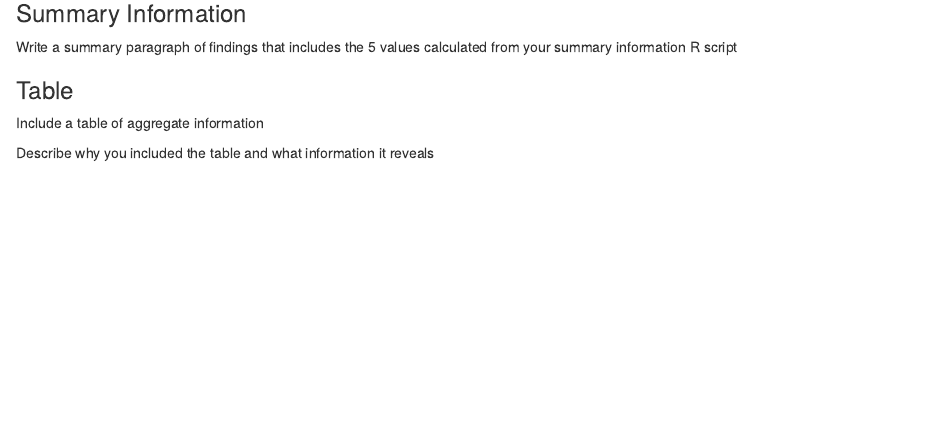
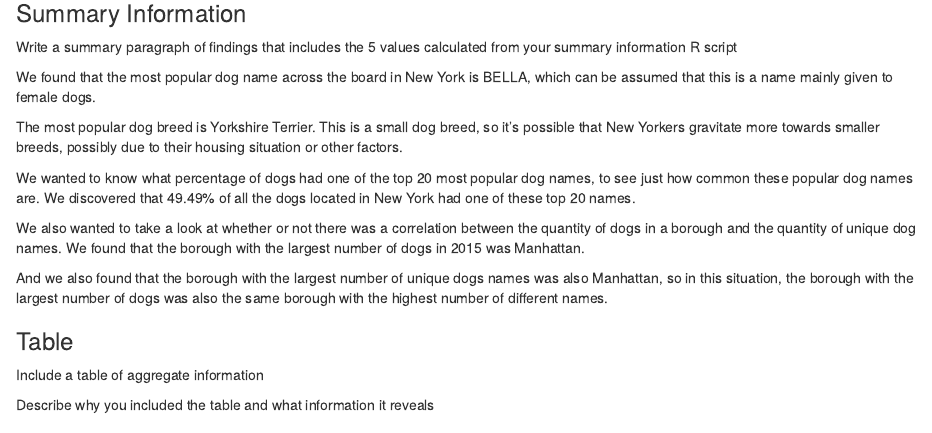
Before and after one commit to info-201a-sp22/exploratory-analysis-joanneluu, an R Markdown document (index.Rmd): the page in a window 1100 px wide, from 2230 px down. The pictures show the output file index.html that the author committed with the source, opened offline.

Commit message:
Added descriptions to Summary Information

````diff
--- a/index.Rmd
+++ b/index.Rmd
@@ -80,16 +80,21 @@ Write a summary paragraph of findings that includes the 5 values calculated from
 source("summary-information.R")
 ```
 
+We found that the most popular dog name across the board in New York is `r most_popular_name`, which can be assumed that this is a name mainly given to female dogs.
+
+The most popular dog breed is `r most_popular_breed`. This is a small dog breed, so it's possible that New Yorkers gravitate more towards smaller breeds, possibly due to their housing situation or other factors.
+
+We wanted to know what percentage of dogs had one of the top 20 most popular dog names, to see just how common these popular dog names are. We discovered that `r proportion_top_20` of all the dogs located in New York had one of these top 20 names.
+
+We also wanted to take a look at whether or not there was a correlation between the quantity of dogs in a borough and the quantity of unique dog names. We found that the borough with the largest number of dogs in 2015 was `r borough_largest_population`.
+
+And we also found that the borough with the largest number of unique dogs names was also `r borough_most_unique_names`, so in this situation, the borough with the largest number of dogs was also the same borough with the highest number of different names.
+
 ### Table
 
 Include a table of aggregate information
 
 Describe why you included the table and what information it reveals
-
-```{r summary table, echo = FALSE, message = FALSE}
-source("summary-table.R")
-View(table)
-```
 
 ### Chart 1
 
````
Also changed, not shown: index.html.
